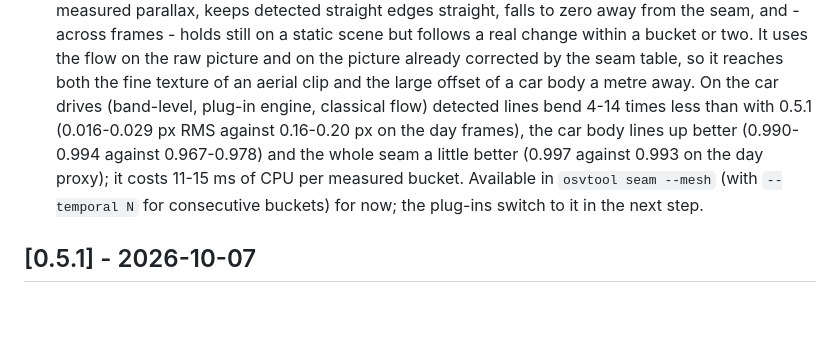
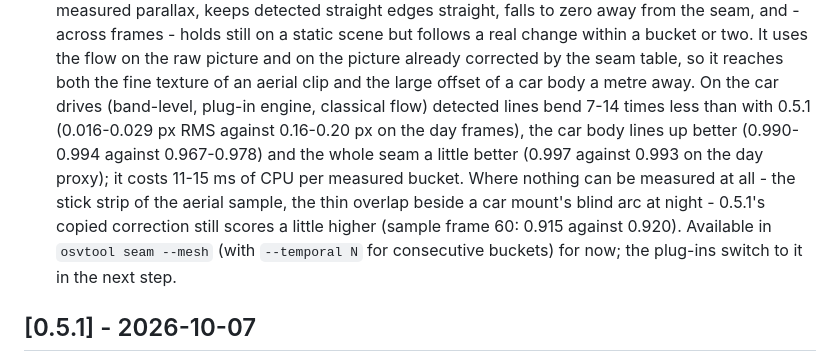
Before and after one commit to Kemerd/OpenOSV, a Markdown page: CHANGELOG.md, the part around the change. Drawn GitHub-style; blank space fills up the shorter version.

Commit message:
CHANGELOG: the mesh warp's line gain on the car drives is 7-14x, and where 0.5.1 still scores higher
The first entry said 4-14x; the measured car-drive figures are 6.8x (day
OSV 1244, 0.196 -> 0.029 px RMS) to 14x (night LRF 2000, 0.122 -> 0.009).
It also left out the two places the mesh does not yet beat 0.5.1: strips
with no consistent flow at all (the sample's stick strip, frame 60 whole
band 0.9197 -> 0.9153; the night car window beside the mount's
zero-overlap arc, 0.7675 -> 0.7411), where 0.5.1's grid fill copied a
neighbouring correction.

```diff
--- a/CHANGELOG.md
+++ b/CHANGELOG.md
@@ -20,12 +20,15 @@ All notable changes to OpenOSV are documented here. The format follows
   corrected by the seam table, so it reaches both the fine texture of an
   aerial clip and the large offset of a car body a metre away. On the car
   drives (band-level, plug-in engine, classical flow) detected lines bend
-  4-14 times less than with 0.5.1 (0.016-0.029 px RMS against 0.16-0.20 px
+  7-14 times less than with 0.5.1 (0.016-0.029 px RMS against 0.16-0.20 px
   on the day frames), the car body lines up better (0.990-0.994 against
   0.967-0.978) and the whole seam a little better (0.997 against 0.993 on
-  the day proxy); it costs 11-15 ms of CPU per measured bucket. Available in
-  `osvtool seam --mesh` (with `--temporal N` for consecutive buckets) for
-  now; the plug-ins switch to it in the next step.
+  the day proxy); it costs 11-15 ms of CPU per measured bucket. Where
+  nothing can be measured at all - the stick strip of the aerial sample, the
+  thin overlap beside a car mount's blind arc at night - 0.5.1's copied
+  correction still scores a little higher (sample frame 60: 0.915 against
+  0.920). Available in `osvtool seam --mesh` (with `--temporal N` for
+  consecutive buckets) for now; the plug-ins switch to it in the next step.
 
 ## [0.5.1] - 2026-10-07
 
```
